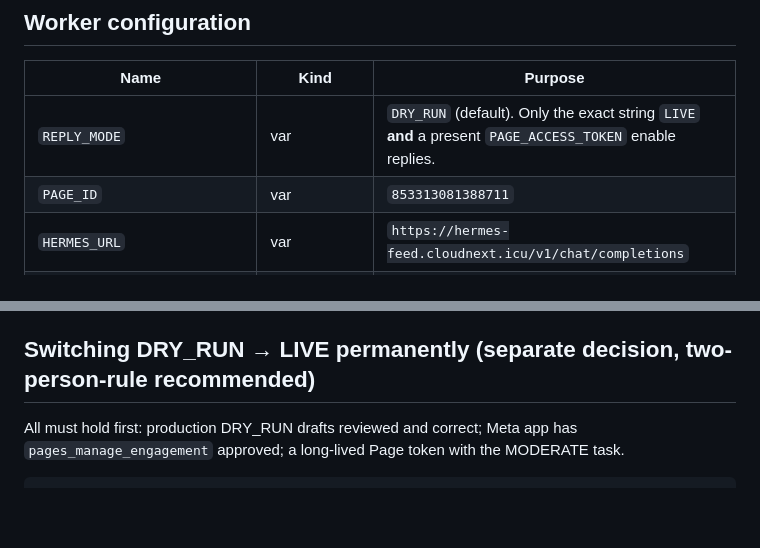
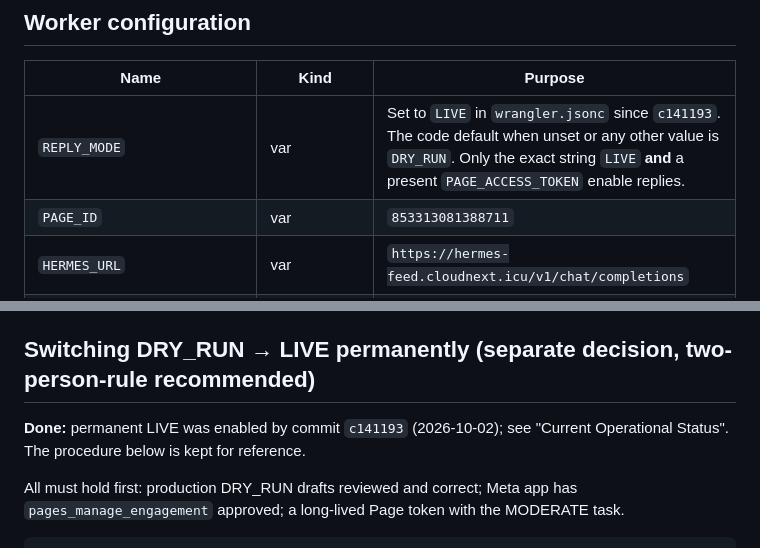
Before and after one commit to kmandev/TipsUseLife, a Markdown page: docs/OPERATIONS.md, 2 parts joined by grey strips. GitHub-like rendering; blank space fills up the shorter version.

```diff
--- a/docs/OPERATIONS.md
+++ b/docs/OPERATIONS.md
@@ -46,7 +70,7 @@ state changes.
 
 | Name | Kind | Purpose |
 |---|---|---|
-| `REPLY_MODE` | var | `DRY_RUN` (default). Only the exact string `LIVE` **and** a present `PAGE_ACCESS_TOKEN` enable replies. |
+| `REPLY_MODE` | var | Set to `LIVE` in `wrangler.jsonc` since `c141193`. The code default when unset or any other value is `DRY_RUN`. Only the exact string `LIVE` **and** a present `PAGE_ACCESS_TOKEN` enable replies. |
 | `PAGE_ID` | var | `853313081388711` |
 | `HERMES_URL` | var | `https://hermes-feed.cloudnext.icu/v1/chat/completions` |
 | `HERMES_TIMEOUT_MS` | var | `20000`. The whole per-comment pipeline has a 27 s budget (`PIPELINE_BUDGET_MS`, below the ~30 s `waitUntil` window); Hermes only ever gets what is left after reserving the Graph slice. |
@@ -176,6 +203,9 @@ and never change `GRAPH_TIMEOUT_MS` / `GRAPH_LATE_OBSERVE_MS` or induce
 latency to force the late path.
 
 ## Switching DRY_RUN → LIVE permanently (separate decision, two-person-rule recommended)
+
+**Done:** permanent LIVE was enabled by commit `c141193` (2026-10-02); see
+"Current Operational Status". The procedure below is kept for reference.
 
 All must hold first: production DRY_RUN drafts reviewed and correct; Meta app
 has `pages_manage_engagement` approved; a long-lived Page token with the
```
Also changed, not shown: other parts of docs/OPERATIONS.md (+38 -9 lines), docs/ARCHITECTURE.md (+3 -2 lines).
